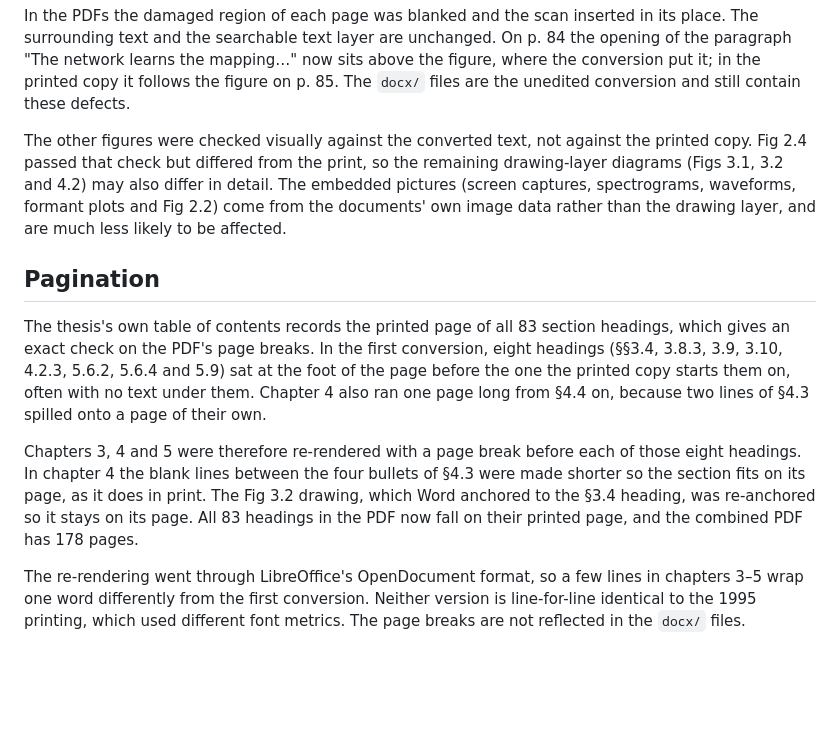
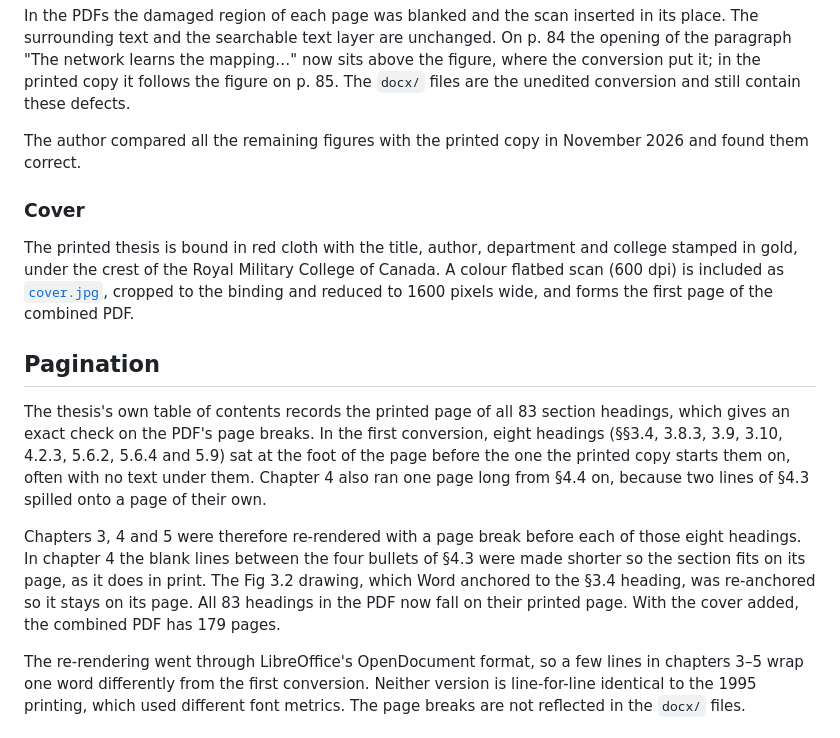
Before and after one commit to davidyoung8196504567-sudo/blindman, a Markdown page: thesis-1995/RECOVERY_NOTES.md, the part around the change. Rendered like a GitHub page; blank space fills up the shorter version.

Commit message:
Add the scanned thesis cover
Colour scan of the bound thesis cover, cropped and reduced to 1600 px,
shown on the READMEs and added as the first page (and bookmark) of the
combined PDF, now 179 pages. LICENSE notes that the RMC crest is not
licensed by this repository. RECOVERY_NOTES records that the author has
checked the remaining figures against the printed copy.

Co-Authored-By: Claude Opus 5.5 <noreply@anthropic.com>
Claude-Session: https://claude.ai/code/session_01H82VbMJvyTj6EUxnLnZctT

```diff
--- a/thesis-1995/RECOVERY_NOTES.md
+++ b/thesis-1995/RECOVERY_NOTES.md
@@ -58,11 +58,15 @@ paragraph "The network learns the mapping…" now sits above the figure, where t
 it; in the printed copy it follows the figure on p. 85. The `docx/` files are the unedited
 conversion and still contain these defects.
 
-The other figures were checked visually against the converted text, not against the printed copy.
-Fig 2.4 passed that check but differed from the print, so the remaining drawing-layer diagrams
-(Figs 3.1, 3.2 and 4.2) may also differ in detail. The embedded pictures (screen captures,
-spectrograms, waveforms, formant plots and Fig 2.2) come from the documents' own image data rather
-than the drawing layer, and are much less likely to be affected.
+The author compared all the remaining figures with the printed copy in November 2026 and found
+them correct.
+
+### Cover
+
+The printed thesis is bound in red cloth with the title, author, department and college stamped in
+gold, under the crest of the Royal Military College of Canada. A colour flatbed scan (600 dpi) is
+included as [`cover.jpg`](cover.jpg), cropped to the binding and reduced to 1600 pixels wide, and
+forms the first page of the combined PDF.
 
 ## Pagination
 
@@ -76,7 +80,7 @@ Chapters 3, 4 and 5 were therefore re-rendered with a page break before each of
 headings. In chapter 4 the blank lines between the four bullets of §4.3 were made shorter so the
 section fits on its page, as it does in print. The Fig 3.2 drawing, which Word anchored to the
 §3.4 heading, was re-anchored so it stays on its page. All 83 headings in the PDF now fall on
-their printed page, and the combined PDF has 178 pages.
+their printed page. With the cover added, the combined PDF has 179 pages.
 
 The re-rendering went through LibreOffice's OpenDocument format, so a few lines in chapters 3–5
 wrap one word differently from the first conversion. Neither version is line-for-line identical
```
Also changed, not shown: README.md (+2 -0 lines), thesis-1995/README.md (+3 -1 lines), thesis-1995/cover.jpg (added), 2 other files.
